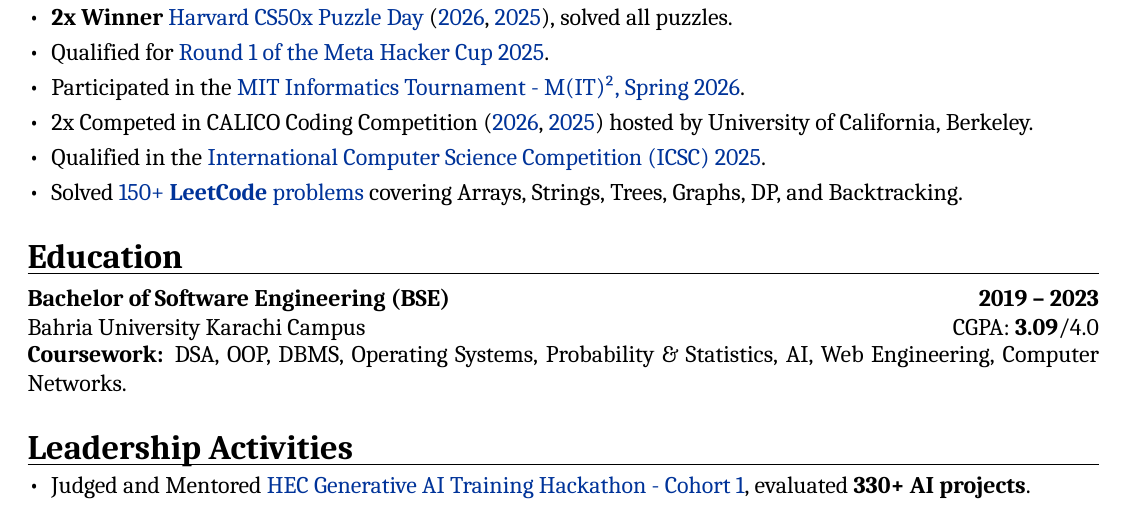
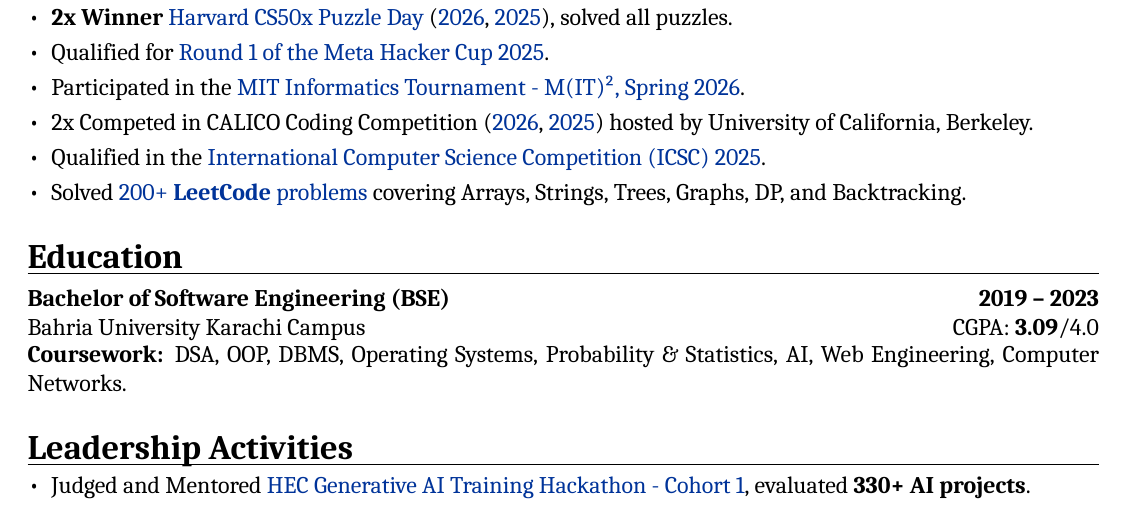
Before and after one commit to aahmedfaraz/cv, a LaTeX CV (cv-latex/cv.tex): part of page 1 of 2, cut so that both start at the same text. Compiled offline with XeLaTeX; a missing font is replaced by an installed copy or a similar font.

Commit message:
Update leetcode progress - 200 problems completed

```diff
--- a/cv-latex/cv.tex
+++ b/cv-latex/cv.tex
@@ -83,7 +83,7 @@
     \item Participated in the \href{https://www.linkedin.com/posts/aahmedfaraz_mitit-competitiveprogramming-learningexperience-activity-7439049595705524225-wVv6?utm_source=share&utm_medium=member_desktop&rcm=ACoAADdJH-cBzPnm9JIV3RhrpK_TvX28bFX_rEY}{MIT Informatics Tournament - M(IT)², Spring 2026}.
     \item 2x Competed in CALICO Coding Competition (\href{https://www.linkedin.com/posts/aahmedfaraz_calico-competitiveprogramming-calico-ugcPost-7449398194867929092-j9np?utm_source=share&utm_medium=member_desktop&rcm=ACoAADdJH-cBzPnm9JIV3RhrpK_TvX28bFX_rEY}{2026}, \href{https://www.linkedin.com/posts/aahmedfaraz_calico-pakistan-competitions-activity-7406601213594705920-Ul_x?utm_source=share&utm_medium=member_desktop&rcm=ACoAADdJH-cBzPnm9JIV3RhrpK_TvX28bFX_rEY}{2025}) hosted by University of California, Berkeley.
     \item Qualified in the \href{https://icscompetition.org/c/Certificate-QR-2025-FFB74B80AA6-94ee910f6d161e712e70cca319d93761.pdf}{International Computer Science Competition (ICSC) 2025}.
-    \item Solved \href{https://leetcode.com/u/aahmedfaraz/}{150+ \textbf{LeetCode} problems} covering Arrays, Strings, Trees, Graphs, DP, and Backtracking.
+    \item Solved \href{https://leetcode.com/u/aahmedfaraz/}{200+ \textbf{LeetCode} problems} covering Arrays, Strings, Trees, Graphs, DP, and Backtracking.
 \end{itemize}
 
 %----------------------------------------------------------------------------------------
```
Also changed, not shown: cv-latex/cv.pdf, cv.pdf, portfolio.pdf, 1 other file.
